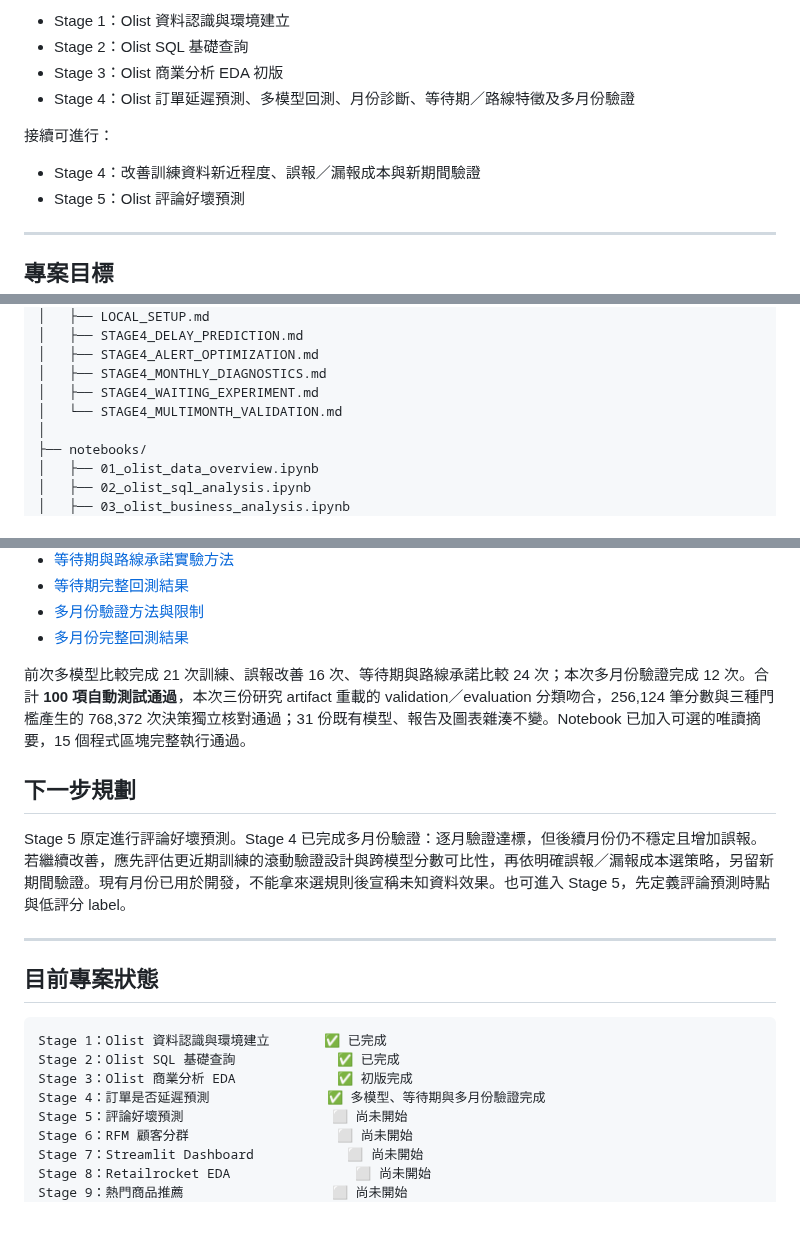
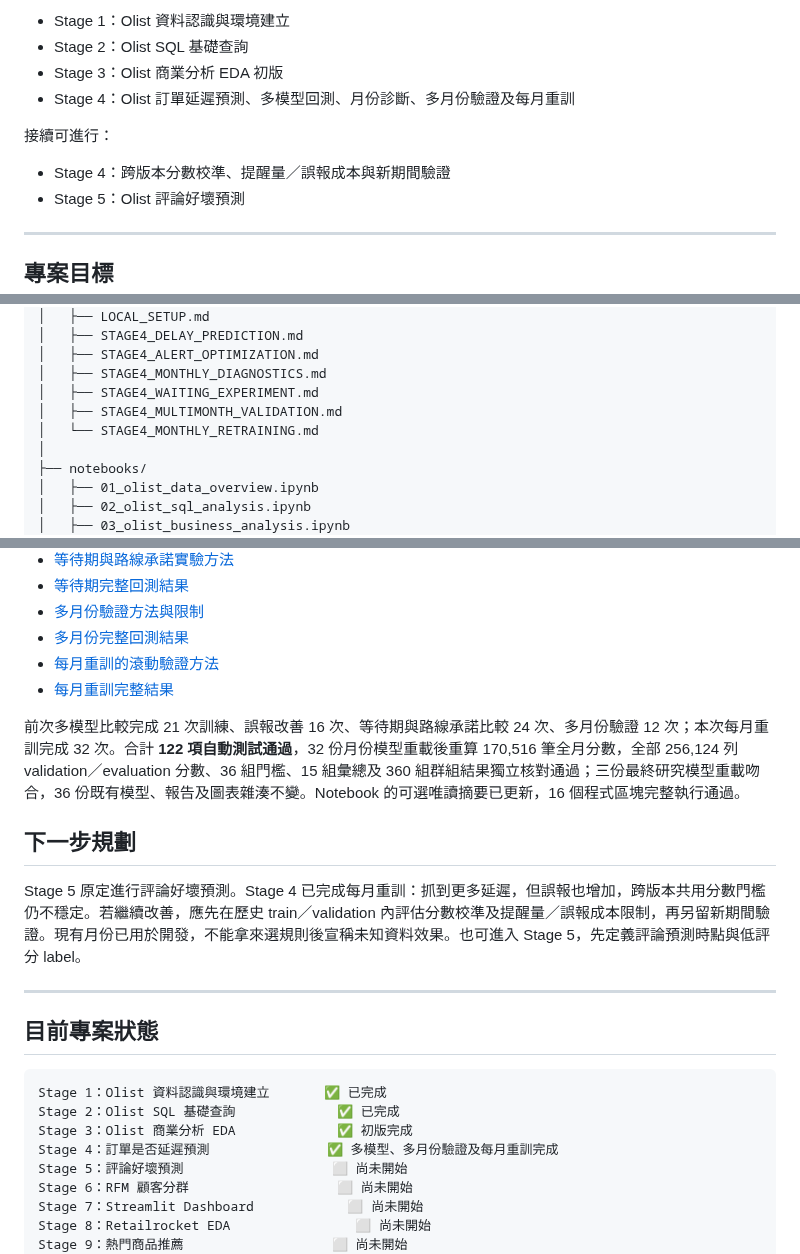
Before and after one commit to likaisuwork9616/smart-ecommerce-recommendation-system, a Markdown page: README.md, 3 parts joined by grey strips. Drawn GitHub-style; blank space fills up the shorter version.

```diff
--- a/README.md
+++ b/README.md
@@ -13,11 +13,11 @@ Smart E-Commerce Recommendation System
 - Stage 1：Olist 資料認識與環境建立
 - Stage 2：Olist SQL 基礎查詢
 - Stage 3：Olist 商業分析 EDA 初版
-- Stage 4：Olist 訂單延遲預測、多模型回測、月份診斷、等待期／路線特徵及多月份驗證
+- Stage 4：Olist 訂單延遲預測、多模型回測、月份診斷、多月份驗證及每月重訓
 
 接續可進行：
 
-- Stage 4：改善訓練資料新近程度、誤報／漏報成本與新期間驗證
+- Stage 4：跨版本分數校準、提醒量／誤報成本與新期間驗證
 - Stage 5：Olist 評論好壞預測
 
 ---
@@ -113,7 +113,8 @@ smart-ecommerce-recommendation-system/
 │   ├── STAGE4_ALERT_OPTIMIZATION.md
 │   ├── STAGE4_MONTHLY_DIAGNOSTICS.md
 │   ├── STAGE4_WAITING_EXPERIMENT.md
-│   └── STAGE4_MULTIMONTH_VALIDATION.md
+│   ├── STAGE4_MULTIMONTH_VALIDATION.md
+│   └── STAGE4_MONTHLY_RETRAINING.md
 │
 ├── notebooks/
 │   ├── 01_olist_data_overview.ipynb
@@ -672,12 +699,14 @@ Validation permutation importance 顯示模型較依賴顧客州別、運費、
 - [等待期完整回測結果](reports/stage4/waiting_strategy_comparison.json)
 - [多月份驗證方法與限制](docs/STAGE4_MULTIMONTH_VALIDATION.md)
 - [多月份完整回測結果](reports/stage4/multimonth_validation.json)
+- [每月重訓的滾動驗證方法](docs/STAGE4_MONTHLY_RETRAINING.md)
+- [每月重訓完整結果](reports/stage4/monthly_retraining.json)
 
-前次多模型比較完成 21 次訓練、誤報改善 16 次、等待期與路線承諾比較 24 次；本次多月份驗證完成 12 次。合計 **100 項自動測試通過**，本次三份研究 artifact 重載的 validation／evaluation 分類吻合，256,124 筆分數與三種門檻產生的 768,372 次決策獨立核對通過；31 份既有模型、報告及圖表雜湊不變。Notebook 已加入可選的唯讀摘要，15 個程式區塊完整執行通過。
+前次多模型比較完成 21 次訓練、誤報改善 16 次、等待期與路線承諾比較 24 次、多月份驗證 12 次；本次每月重訓完成 32 次。合計 **122 項自動測試通過**，32 份月份模型重載後重算 170,516 筆全月分數，全部 256,124 列 validation／evaluation 分數、36 組門檻、15 組彙總及 360 組群組結果獨立核對通過；三份最終研究模型重載吻合，36 份既有模型、報告及圖表雜湊不變。Notebook 的可選唯讀摘要已更新，16 個程式區塊完整執行通過。
 
 ## 下一步規劃
 
-Stage 5 原定進行評論好壞預測。Stage 4 已完成多月份驗證：逐月驗證達標，但後續月份仍不穩定且增加誤報。若繼續改善，應先評估更近期訓練的滾動驗證設計與跨模型分數可比性，再依明確誤報／漏報成本選策略，另留新期間驗證。現有月份已用於開發，不能拿來選規則後宣稱未知資料效果。也可進入 Stage 5，先定義評論預測時點與低評分 label。
+Stage 5 原定進行評論好壞預測。Stage 4 已完成每月重訓：抓到更多延遲，但誤報也增加，跨版本共用分數門檻仍不穩定。若繼續改善，應先在歷史 train／validation 內評估分數校準及提醒量／誤報成本限制，再另留新期間驗證。現有月份已用於開發，不能拿來選規則後宣稱未知資料效果。也可進入 Stage 5，先定義評論預測時點與低評分 label。
 
 ---
 
@@ -687,7 +716,7 @@ Stage 5 原定進行評論好壞預測。Stage 4 已完成多月份驗證：逐
 Stage 1：Olist 資料認識與環境建立       ✅ 已完成
 Stage 2：Olist SQL 基礎查詢             ✅ 已完成
 Stage 3：Olist 商業分析 EDA             ✅ 初版完成
-Stage 4：訂單是否延遲預測               ✅ 多模型、等待期與多月份驗證完成
+Stage 4：訂單是否延遲預測               ✅ 多模型、多月份驗證及每月重訓完成
 Stage 5：評論好壞預測                   ⬜ 尚未開始
 Stage 6：RFM 顧客分群                   ⬜ 尚未開始
 Stage 7：Streamlit Dashboard            ⬜ 尚未開始
```
Also changed, not shown: other parts of README.md (+26 -0 lines), docs/LOCAL_SETUP.md (+3 -1 lines), docs/STAGE4_MONTHLY_RETRAINING.md (added, +157 -0 lines), docs/STAGE4_MULTIMONTH_VALIDATION.md (+1 -1 lines), reports/images/stage4_monthly_retraining.png (added), 6 other files.
